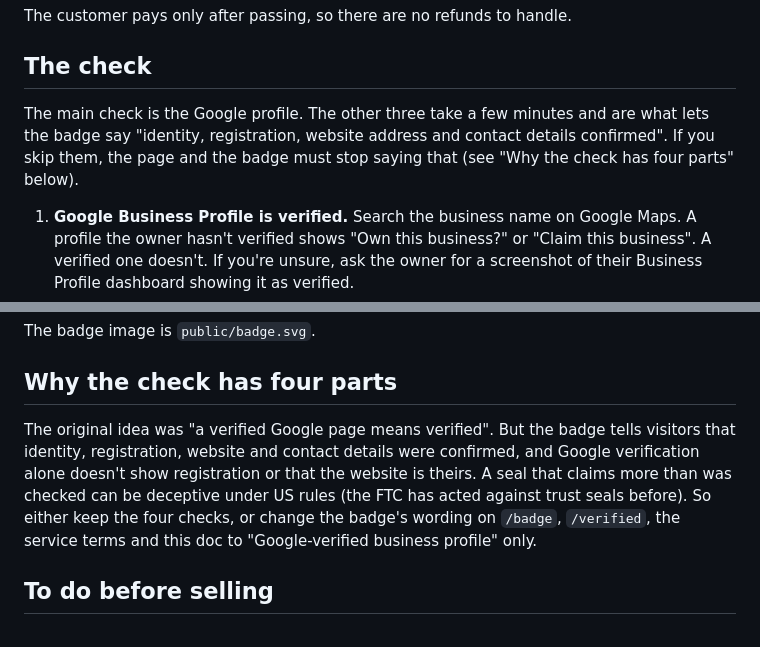
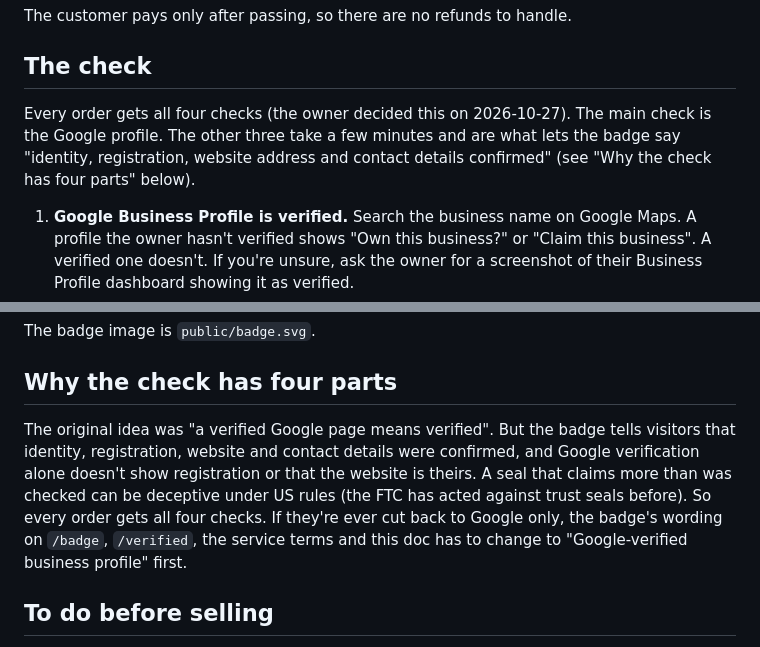
Before and after one commit to FollowThroughHQ/FollowThroughHQ2, a Markdown page: docs/11-verified-badge.md, 2 parts joined by grey strips. GitHub-like rendering.

Commit message:
Record the decision that every badge order gets all four checks
Co-Authored-By: Claude Opus 5.5 <noreply@anthropic.com>

```diff
--- a/docs/11-verified-badge.md
+++ b/docs/11-verified-badge.md
@@ -20,7 +20,7 @@ The customer pays only after passing, so there are no refunds to handle.
 
 ## The check
 
-The main check is the Google profile. The other three take a few minutes and are what lets the badge say "identity, registration, website address and contact details confirmed". If you skip them, the page and the badge must stop saying that (see "Why the check has four parts" below).
+Every order gets all four checks (the owner decided this on 2026-10-27). The main check is the Google profile. The other three take a few minutes and are what lets the badge say "identity, registration, website address and contact details confirmed" (see "Why the check has four parts" below).
 
 1. **Google Business Profile is verified.** Search the business name on Google Maps. A profile the owner hasn't verified shows "Own this business?" or "Claim this business". A verified one doesn't. If you're unsure, ask the owner for a screenshot of their Business Profile dashboard showing it as verified.
 2. **Registered.** Search the business in its state's business register: search for "[state] business entity search", which is the Secretary of State's free lookup. A sole owner trading under their own name may not be registered there. Then look for a DBA ("doing business as") filing with the county, or a city business license.
@@ -63,7 +63,7 @@ The badge image is `public/badge.svg`.
 
 ## Why the check has four parts
 
-The original idea was "a verified Google page means verified". But the badge tells visitors that identity, registration, website and contact details were confirmed, and Google verification alone doesn't show registration or that the website is theirs. A seal that claims more than was checked can be deceptive under US rules (the FTC has acted against trust seals before). So either keep the four checks, or change the badge's wording on `/badge`, `/verified`, the service terms and this doc to "Google-verified business profile" only.
+The original idea was "a verified Google page means verified". But the badge tells visitors that identity, registration, website and contact details were confirmed, and Google verification alone doesn't show registration or that the website is theirs. A seal that claims more than was checked can be deceptive under US rules (the FTC has acted against trust seals before). So every order gets all four checks. If they're ever cut back to Google only, the badge's wording on `/badge`, `/verified`, the service terms and this doc has to change to "Google-verified business profile" first.
 
 ## To do before selling
 
```
